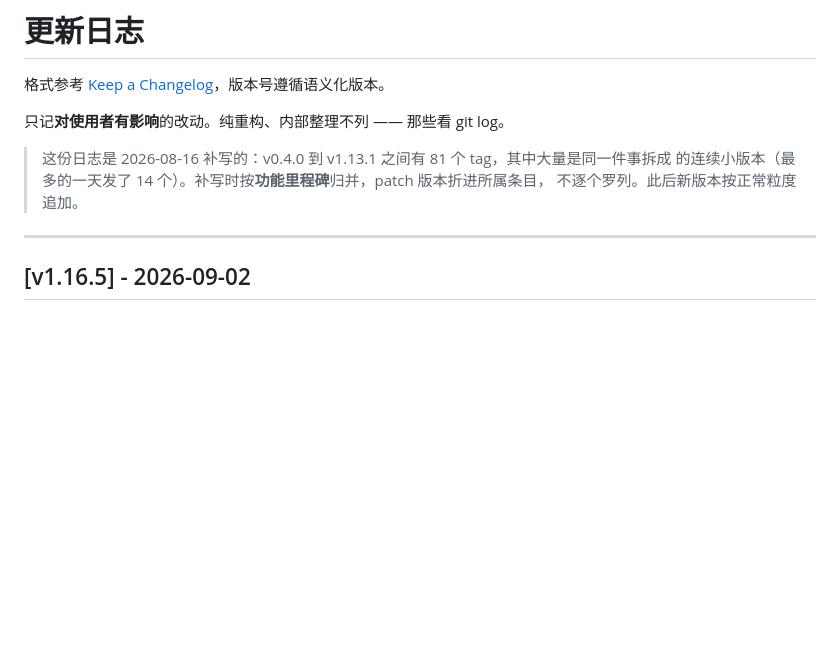
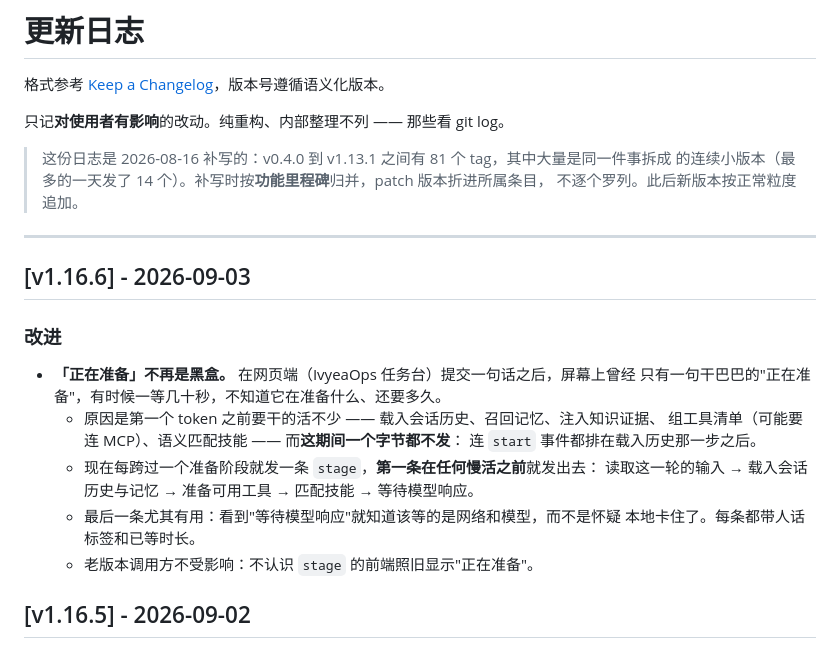
Before and after one commit to Hector-xue/ivyea-agent, a Markdown page: CHANGELOG.md, the part around the change. Rendered like a GitHub page; blank space fills up the shorter version.

Commit message:
docs: 补 v1.16.6 的 CHANGELOG 条目
发版流水线刻意要求每个 tag 在 CHANGELOG 里有对应一节，取不到就让发版失败
（'一个没有"新增了什么、修复了什么"的 Release，对使用者等于没发'）。
v1.16.6 打 tag 时漏了这一节，release 挂在'从 CHANGELOG 取本版说明'这一步。

已用工作流里的同一段 awk 在本地验证能取到。

```diff
--- a/CHANGELOG.md
+++ b/CHANGELOG.md
@@ -9,6 +9,21 @@
 > 不逐个罗列。此后新版本按正常粒度追加。
 
 ---
+
+## [v1.16.6] - 2026-09-03
+
+### 改进
+
+- **「正在准备」不再是黑盒。** 在网页端（IvyeaOps 任务台）提交一句话之后，屏幕上曾经
+  只有一句干巴巴的"正在准备"，有时候一等几十秒，不知道它在准备什么、还要多久。
+  - 原因是第一个 token 之前要干的活不少 —— 载入会话历史、召回记忆、注入知识证据、
+    组工具清单（可能要连 MCP）、语义匹配技能 —— 而**这期间一个字节都不发**：
+    连 `start` 事件都排在载入历史那一步之后。
+  - 现在每跨过一个准备阶段就发一条 `stage`，**第一条在任何慢活之前**就发出去：
+    读取这一轮的输入 → 载入会话历史与记忆 → 准备可用工具 → 匹配技能 → 等待模型响应。
+  - 最后一条尤其有用：看到"等待模型响应"就知道该等的是网络和模型，而不是怀疑
+    本地卡住了。每条都带人话标签和已等时长。
+  - 老版本调用方不受影响：不认识 `stage` 的前端照旧显示"正在准备"。
 
 ## [v1.16.5] - 2026-09-02
 
```
